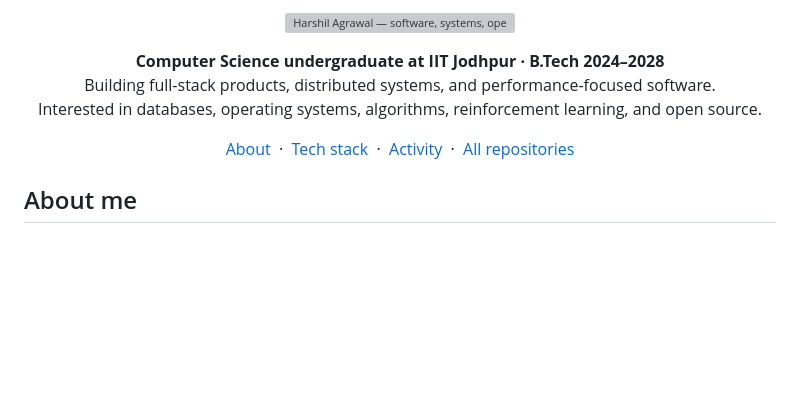
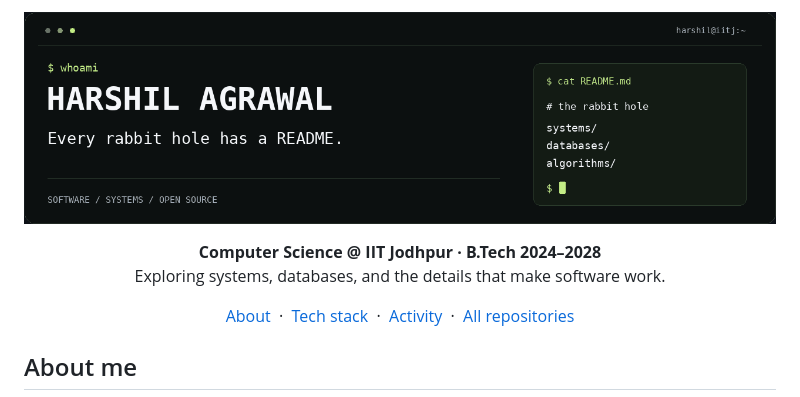
Before and after one commit to Harshil-1603/Harshil-1603, a Markdown page: README.md, the part around the change. Rendered like a GitHub page; pictures changed too: assets/hero-terminal.gif (added); blank space fills up the shorter version; grey boxes are pictures that could not be loaded.

Commit message:
Add terminal-inspired profile banner and rabbit-hole tagline

```diff
--- a/README.md
+++ b/README.md
@@ -1,14 +1,13 @@
 <p align="center">
   <picture>
-    <source media="(prefers-reduced-motion: reduce)" srcset="./assets/hero.svg?v=2" />
-    <img src="./assets/hero.gif" width="100%" alt="Harshil Agrawal — software, systems, open source. Build it. Understand it. Make it better." />
+    <source media="(prefers-reduced-motion: reduce)" srcset="./assets/hero-terminal.svg" />
+    <img src="./assets/hero-terminal.gif" width="100%" alt="Harshil Agrawal — Every rabbit hole has a README." />
   </picture>
 </p>
 
 <p align="center">
-  <strong>Computer Science undergraduate at IIT Jodhpur · B.Tech 2024–2028</strong><br />
-  Building full-stack products, distributed systems, and performance-focused software.<br />
-  Interested in databases, operating systems, algorithms, reinforcement learning, and open source.
+  <strong>Computer Science @ IIT Jodhpur · B.Tech 2024–2028</strong><br />
+  Exploring systems, databases, and the details that make software work.
 </p>
 
 <p align="center">
```
Also changed, not shown: 1 other file.
